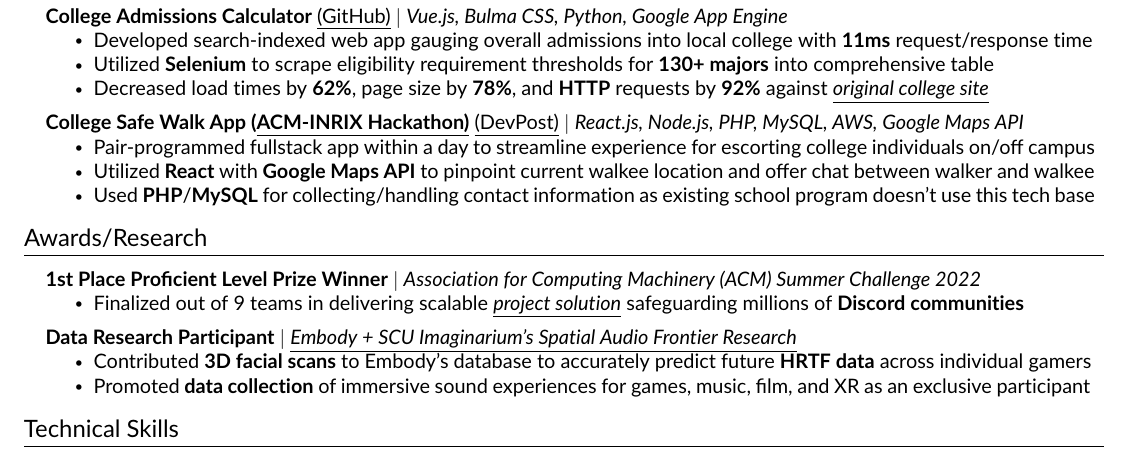
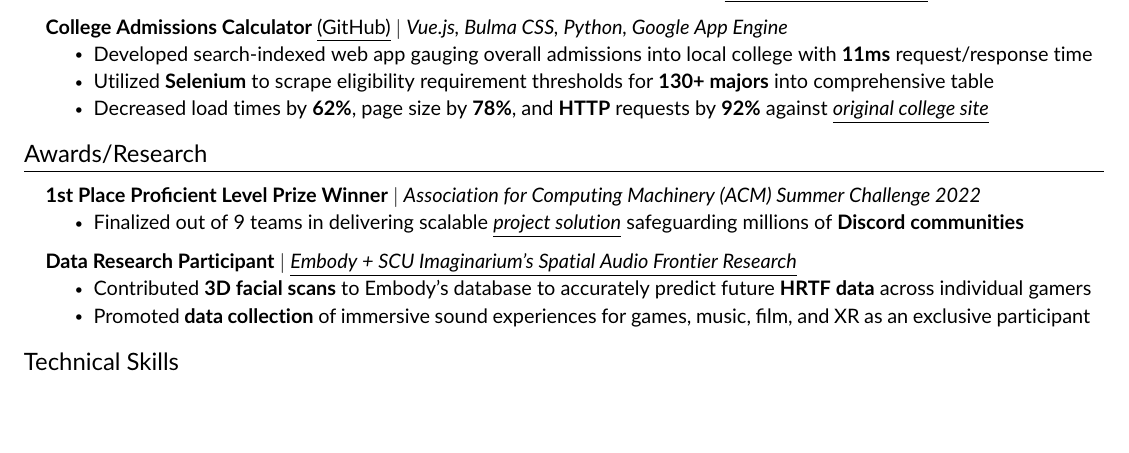
Before and after one commit to JAVAB3ANS/portfolio, a LaTeX CV (resume.tex, which reads resume/projects.tex): part of the page, cut so that both start at the same text, the shorter picture padded with empty space. Compiled offline with pdfLaTeX.

Commit message:
Update projects.tex

```diff
--- a/resume/projects.tex
+++ b/resume/projects.tex
@@ -23,11 +23,4 @@
             \resumeItem{Utilized \textbf{Selenium} to scrape eligibility requirement thresholds for \textbf{130+ majors} into comprehensive table}
             \resumeItem{Decreased load times by \textbf{62\%}, page size by \textbf{78\%}, and \textbf{HTTP} requests by \textbf{92\%} against \href{https://www.sjsu.edu/admissions/impaction/freshmen-impaction-results/index.php}{\underline{\emph{original college site}}}}
           \resumeItemListEnd
-                    \resumeProjectHeading
-        {\textbf{College Safe Walk App (\href{https://inrix-hack-2022.devpost.com/}{\underline{ACM-INRIX Hackathon)}}} {\href{https://devpost.com/software/safewalk-edu}{\underline{(DevPost)}}} $|$ \emph{React.js, Node.js, PHP, MySQL, AWS, Google Maps API}}{}
-        \resumeItemListStart
-         \resumeItem{Pair-programmed fullstack app within a day to streamline experience for escorting college individuals on/off campus}
-         \resumeItem{Utilized \textbf{React} with \textbf{Google Maps API} to pinpoint current walkee location and offer chat between walker and walkee}
-      \resumeItem{Used \textbf{PHP}/\textbf{MySQL} for collecting/handling contact information as existing school program doesn't use this tech base}
-        \resumeItemListEnd
     \resumeSubHeadingListEnd
```
